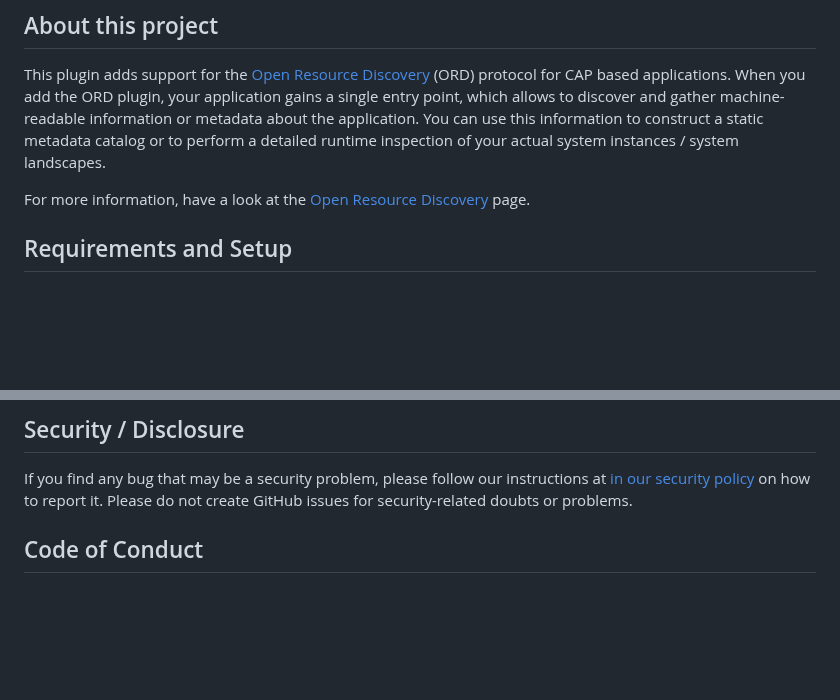
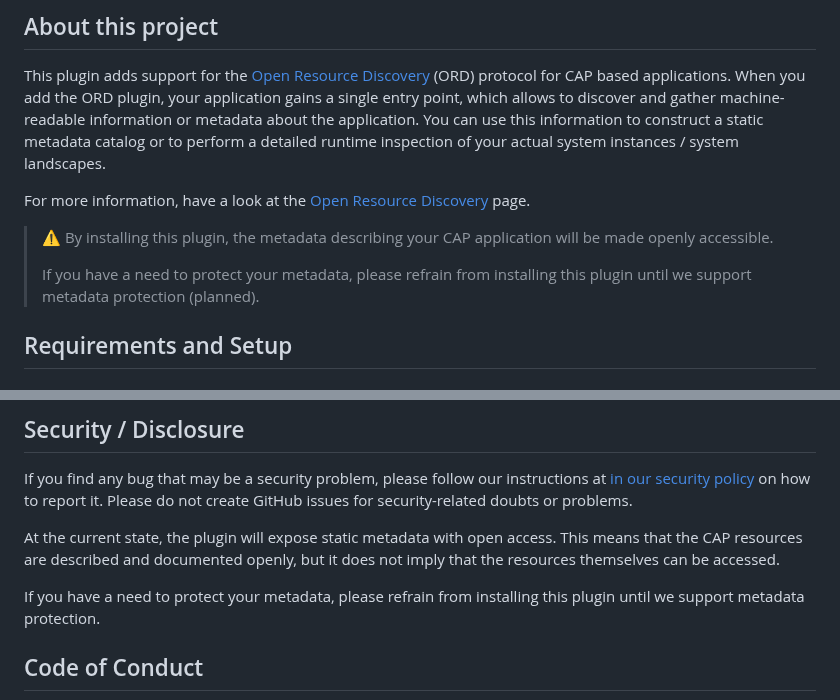
Before and after one commit to cap-js/ord, a Markdown page: README.md, 2 parts joined by grey strips. Drawn GitHub-style; blank space fills up the shorter version.

Commit message:
Add disclaimer that metadata access is currently open access

```diff
--- a/README.md
+++ b/README.md
@@ -9,6 +9,10 @@ When you add the ORD plugin, your application gains a single entry point, which
 You can use this information to construct a static metadata catalog or to perform a detailed runtime inspection of your actual system instances / system landscapes.
 
 For more information, have a look at the [Open Resource Discovery](https://sap.github.io/open-resource-discovery/) page.
+
+> ⚠ By installing this plugin, the metadata describing your CAP application will be made openly accessible.
+>
+> If you have a need to protect your metadata, please refrain from installing this plugin until we support metadata protection (planned).
 
 ## Requirements and Setup
 
@@ -59,6 +63,11 @@ This project is open to feature requests/suggestions, bug reports etc. via [GitH
 
 If you find any bug that may be a security problem, please follow our instructions at [in our security policy](https://github.com/cap-js/ord/issues/security/policy) on how to report it. Please do not create GitHub issues for security-related doubts or problems.
 
+At the current state, the plugin will expose static metadata with open access.
+This means that the CAP resources are described and documented openly, but it does not imply that the resources themselves can be accessed.
+
+If you have a need to protect your metadata, please refrain from installing this plugin until we support metadata protection.
+
 ## Code of Conduct
 
 We as members, contributors, and leaders pledge to make participation in our community a harassment-free experience for everyone. By participating in this project, you agree to abide by its [Code of Conduct](https://github.com/cap-js/.github/blob/main/CODE_OF_CONDUCT.md) at all times.
```
